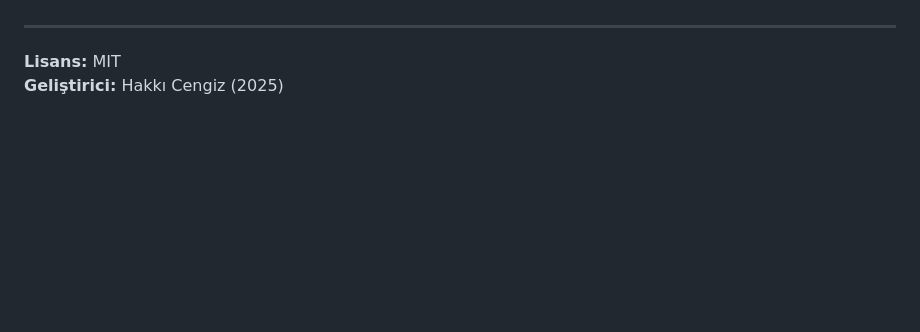
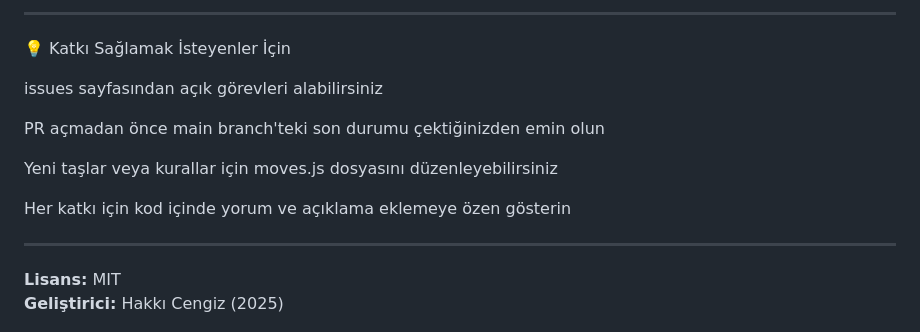
Before and after one commit to hkkcngz/timurlenk-chess, a Markdown page: README.md, the part around the change printed below. GitHub-like rendering; blank space fills up the shorter version.

```diff
--- a/README.md
+++ b/README.md
@@ -78,3 +167,16 @@ Yeni özellikler veya stratejik bot eklemek isterseniz PR göndermekten çekinme
+---
+
+💡 Katkı Sağlamak İsteyenler İçin
+
+issues sayfasından açık görevleri alabilirsiniz
+
+PR açmadan önce main branch'teki son durumu çektiğinizden emin olun
+
+Yeni taşlar veya kurallar için moves.js dosyasını düzenleyebilirsiniz
+
+Her katkı için kod içinde yorum ve açıklama eklemeye özen gösterin
+
+
 ---
 
 **Lisans:** MIT
```
Also changed, not shown: other parts of README.md (+89 -0 lines).
